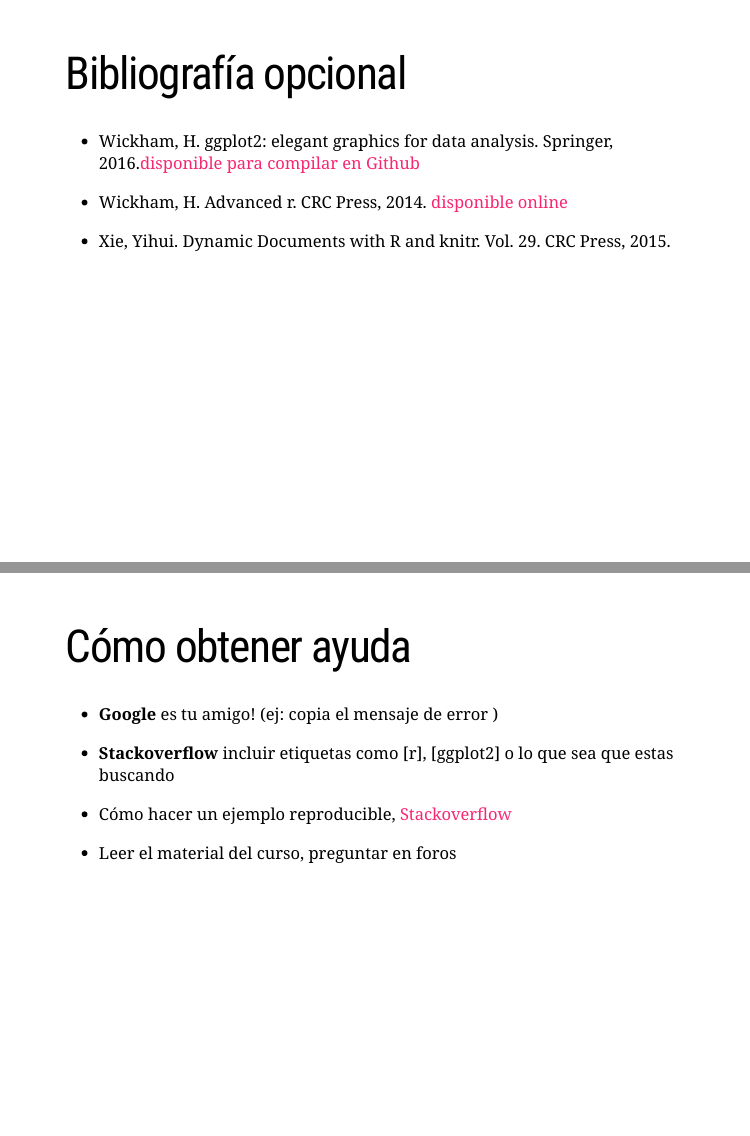
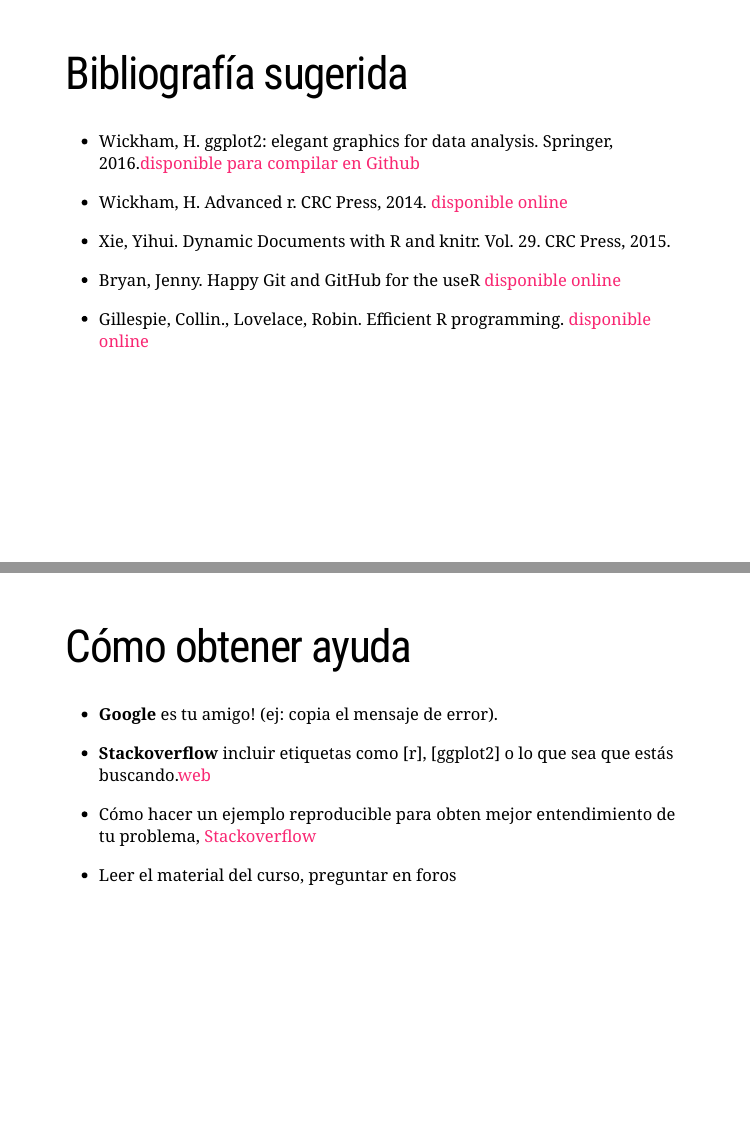
Before and after one commit to StatNT/SlidesStatNT, an R Markdown document (class 1 Intro/intro.Rmd): pages 7 and 8 of 10, joined at a grey line. Rendered offline with R 4.5, knitr and Pandoc, with nearby package versions; the slides are laid out offline by our stand-in for remark.js, each with all of its steps uncovered, in fonts that may differ from those the slides ask for, and without slide numbers, shadows or browser add-ons; a font, style sheet, LaTeX package, included part or bibliography that could not be used is replaced or left out.

Commit message:
Include bib

```diff
--- a/class 1 Intro/intro.Rmd
+++ b/class 1 Intro/intro.Rmd
@@ -98,7 +98,7 @@
 ---
 
 
-# Bibliografía opcional
+# Bibliografía sugerida
 
 
 - Wickham, H. ggplot2: elegant graphics for data analysis. Springer, 2016.[disponible para compilar en Github](https://github.com/hadley/ggplot2-book)
@@ -106,15 +106,23 @@
 - Wickham, H. Advanced r. CRC Press, 2014. [disponible online](http://adv-r.had.co.nz)
 
 - Xie, Yihui. Dynamic Documents with R and knitr. Vol. 29. CRC Press, 2015.
+
+-  Bryan, Jenny. Happy Git and GitHub for the useR [disponible online](http://happygitwithr.com/big-picture.html)
+
+- Gillespie, Collin., Lovelace, Robin. Efficient R programming. [disponible online](https://bookdown.org/csgillespie/efficientR/)
 ---
 
 # Cómo obtener ayuda
 
-- **Google** es tu amigo! (ej: copia el mensaje de error )
-- **Stackoverflow** incluir etiquetas como [r], [ggplot2] o lo que sea que estas buscando
-- Cómo hacer un ejemplo reproducible,  [Stackoverflow](https://stackoverflow.com/questions/5963269/how-to-make-a-great-r-reproducible-example/5963610#5963610)
+- **Google** es tu amigo! (ej: copia el mensaje de error).
+
+- **Stackoverflow** incluir etiquetas como [r], [ggplot2] o lo que sea que estás buscando.[web](https://stackoverflow.com)
+
+- Cómo hacer un ejemplo reproducible para obten mejor entendimiento de tu problema,  [Stackoverflow](https://stackoverflow.com/questions/5963269/how-to-make-a-great-r-reproducible-example/5963610#5963610)
 
 - Leer el material del curso, preguntar en foros
+
+
 ---
 
 # Ejemplos de lo que vamos a aprender!
```
